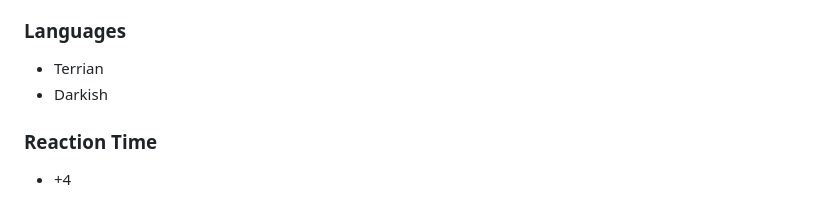
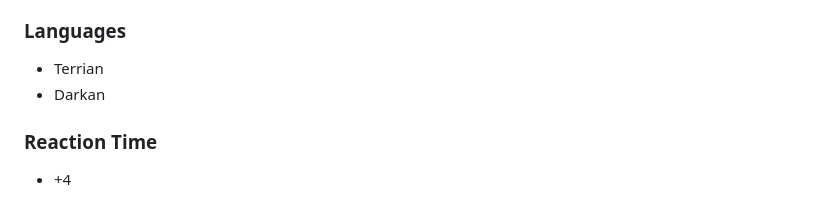
Before and after one commit to uKAhinoto/CavernCrawlers, a Markdown page: ttrpg/documentation/races.md, the part around the change. Drawn GitHub-style.

```diff
--- a/ttrpg/documentation/races.md
+++ b/ttrpg/documentation/races.md
@@ -76,7 +76,7 @@ The Darkbane live in the greatest depths of Slugterra, known as the Deep Caverns
 - Ghoul Resistance
 ### Languages
 - Terrian
-- Darkish
+- Darkan
 ### Reaction Time
 - +4
 ## Arachnoids
```
